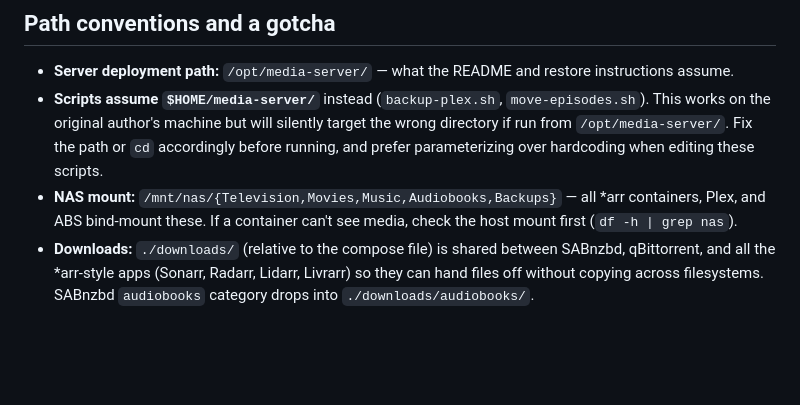
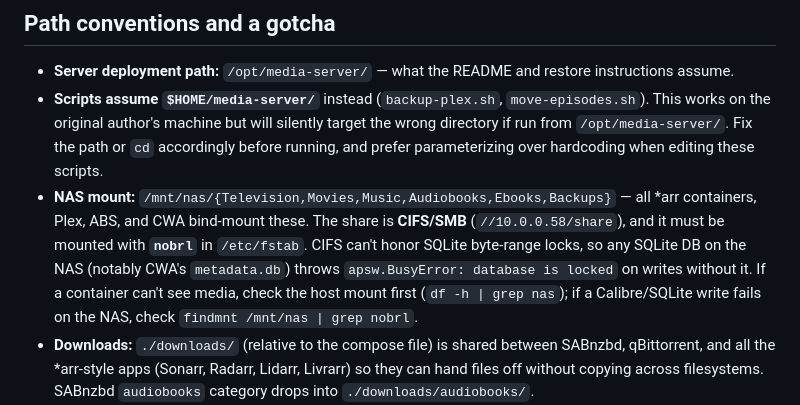
Before and after one commit to mbergmanpga/media-server, a Markdown page: AGENTS.md, the part around the change. Drawn GitHub-style; blank space fills up the shorter version.

```diff
--- a/AGENTS.md
+++ b/AGENTS.md
@@ -25,7 +25,7 @@ Container-internal ports are different from host ports for the *arr apps (Sonarr
 
 - **Server deployment path:** `/opt/media-server/` — what the README and restore instructions assume.
 - **Scripts assume `$HOME/media-server/`** instead (`backup-plex.sh`, `move-episodes.sh`). This works on the original author's machine but will silently target the wrong directory if run from `/opt/media-server/`. Fix the path or `cd` accordingly before running, and prefer parameterizing over hardcoding when editing these scripts.
-- **NAS mount:** `/mnt/nas/{Television,Movies,Music,Audiobooks,Backups}` — all *arr containers, Plex, and ABS bind-mount these. If a container can't see media, check the host mount first (`df -h | grep nas`).
+- **NAS mount:** `/mnt/nas/{Television,Movies,Music,Audiobooks,Ebooks,Backups}` — all *arr containers, Plex, ABS, and CWA bind-mount these. The share is **CIFS/SMB** (`//10.0.0.58/share`), and it must be mounted with **`nobrl`** in `/etc/fstab`. CIFS can't honor SQLite byte-range locks, so any SQLite DB on the NAS (notably CWA's `metadata.db`) throws `apsw.BusyError: database is locked` on writes without it. If a container can't see media, check the host mount first (`df -h | grep nas`); if a Calibre/SQLite write fails on the NAS, check `findmnt /mnt/nas | grep nobrl`.
 - **Downloads:** `./downloads/` (relative to the compose file) is shared between SABnzbd, qBittorrent, and all the *arr-style apps (Sonarr, Radarr, Lidarr, Livrarr) so they can hand files off without copying across filesystems. SABnzbd `audiobooks` category drops into `./downloads/audiobooks/`.
 - **ABS backups:** scheduled backups land at `/mnt/nas/Backups/audiobookshelf/` (mounted into the container as `/backups`). Files named `YYYY-MM-DDTHHMM.audiobookshelf`. Survives SSD loss.
 
```
Also changed, not shown: docs/2026-06-ebook-plan.md (+1 -0 lines).
